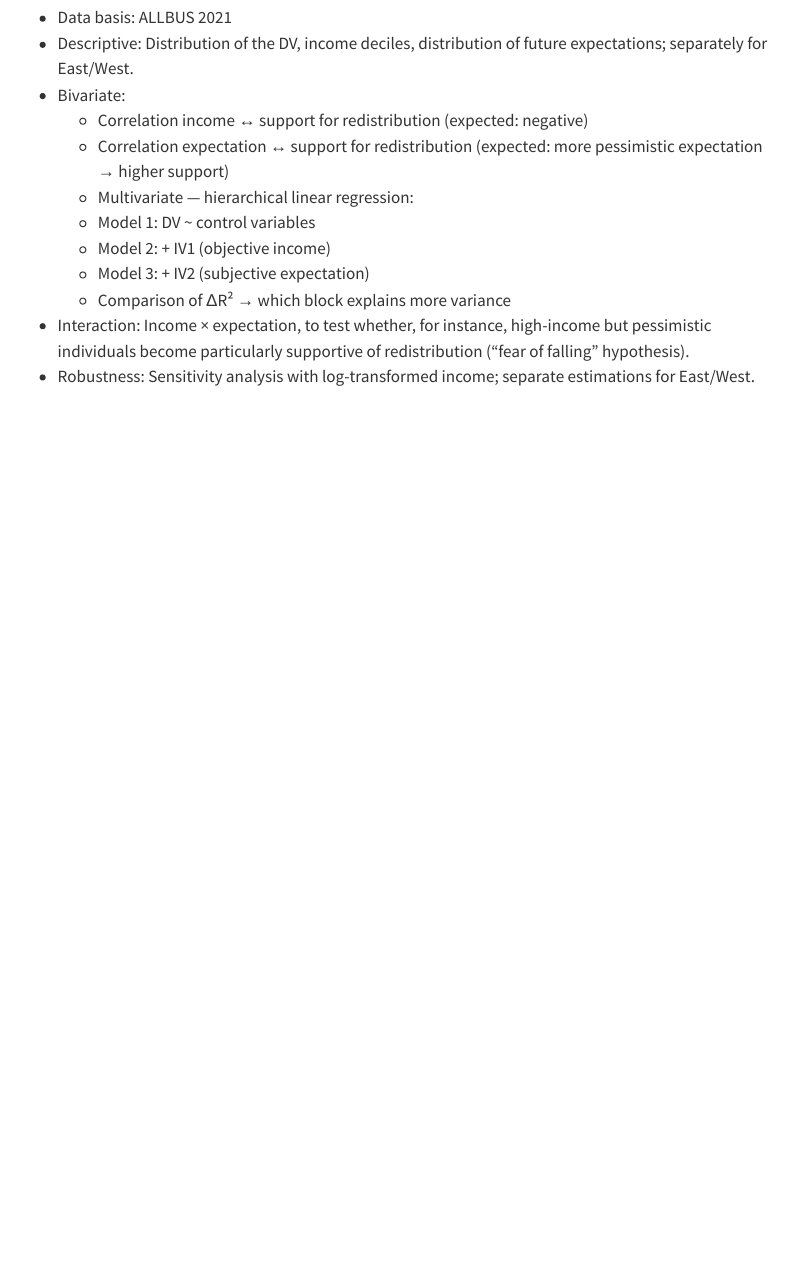
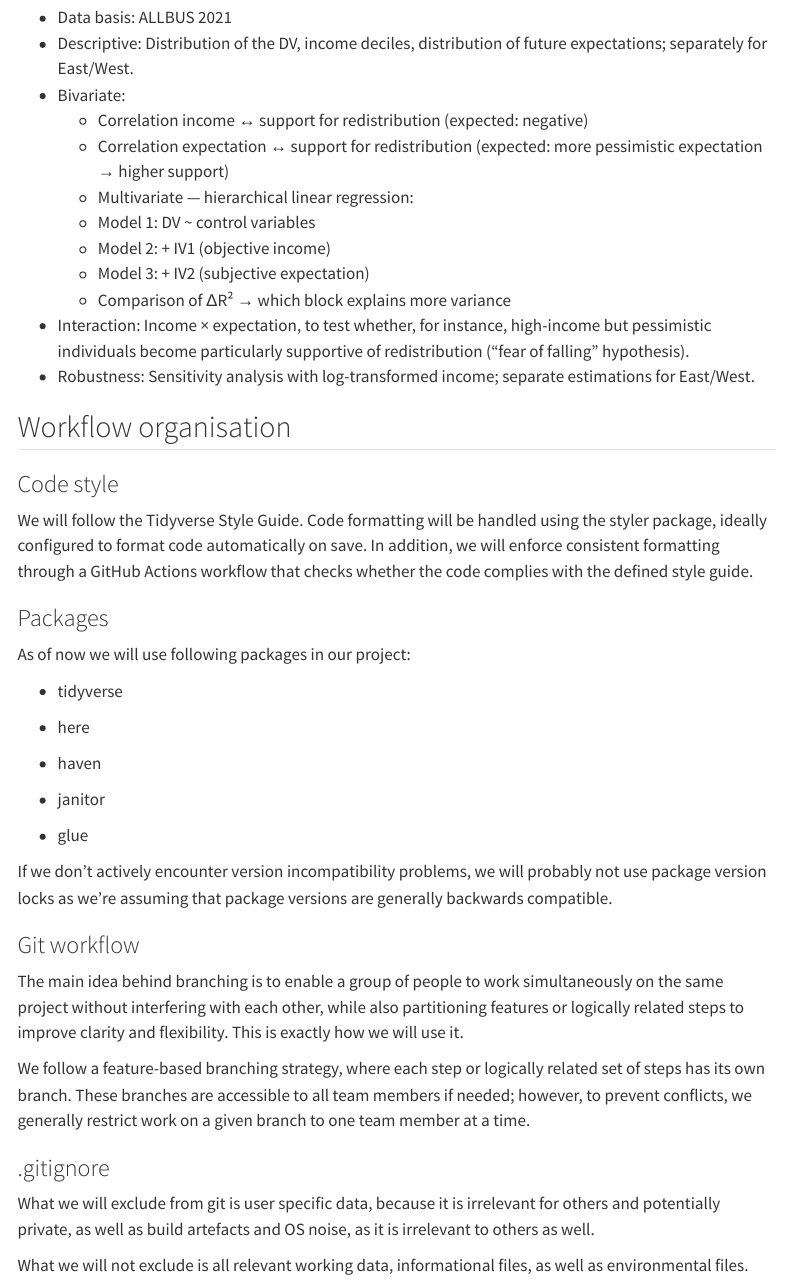
Before and after one commit to Luigi11106/repobaby, a Quarto document (proposal.qmd): the page in a window 1100 px wide, from 3120 px down. Rendered offline with R 4.5, knitr and Pandoc in place of Quarto, with nearby package versions; menus at the side of the page are left out.

Commit message:
Add workflow organisation

```diff
--- a/proposal.qmd
+++ b/proposal.qmd
@@ -90,3 +90,37 @@ As we can see here, East Germans are more likely to have a negative view on Germ
     -   Comparison of ΔR² → which block explains more variance
 -   Interaction: Income × expectation, to test whether, for instance, high-income but pessimistic individuals become particularly supportive of redistribution ("fear of falling" hypothesis).
 -   Robustness: Sensitivity analysis with log-transformed income; separate estimations for East/West.
+
+## Workflow organisation
+
+### Code style
+
+We will follow the Tidyverse Style Guide. Code formatting will be handled using the styler package, ideally configured to format code automatically on save. In addition, we will enforce consistent formatting through a GitHub Actions workflow that checks whether the code complies with the defined style guide.
+
+### Packages
+
+As of now we will use following packages in our project:
+
+-   tidyverse
+
+-   here
+
+-   haven
+
+-   janitor
+
+-   glue
+
+If we don't actively encounter version incompatibility problems, we will probably not use package version locks as we're assuming that package versions are generally backwards compatible.
+
+### Git workflow
+
+The main idea behind branching is to enable a group of people to work simultaneously on the same project without interfering with each other, while also partitioning features or logically related steps to improve clarity and flexibility. This is exactly how we will use it.
+
+We follow a feature-based branching strategy, where each step or logically related set of steps has its own branch. These branches are accessible to all team members if needed; however, to prevent conflicts, we generally restrict work on a given branch to one team member at a time.
+
+### .gitignore
+
+What we will exclude from git is user specific data, because it is irrelevant for others and potentially private, as well as build artefacts and OS noise, as it is irrelevant to others as well.
+
+What we will not exclude is all relevant working data, informational files, as well as environmental files.
```
